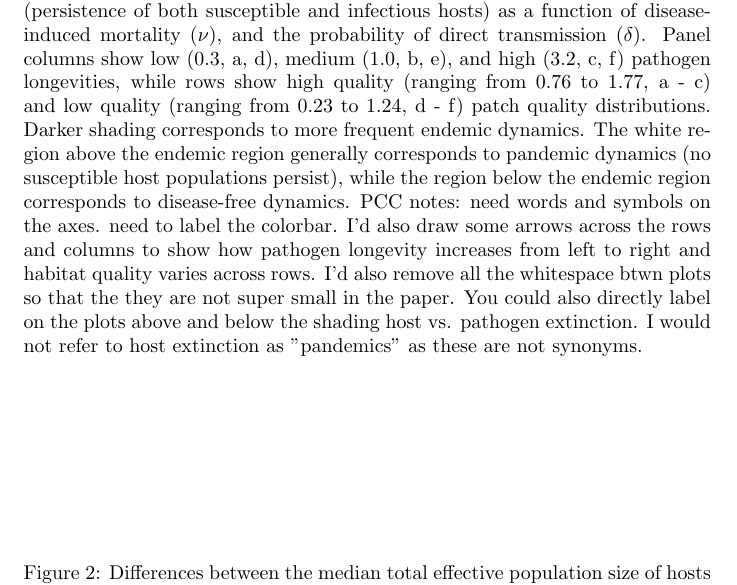
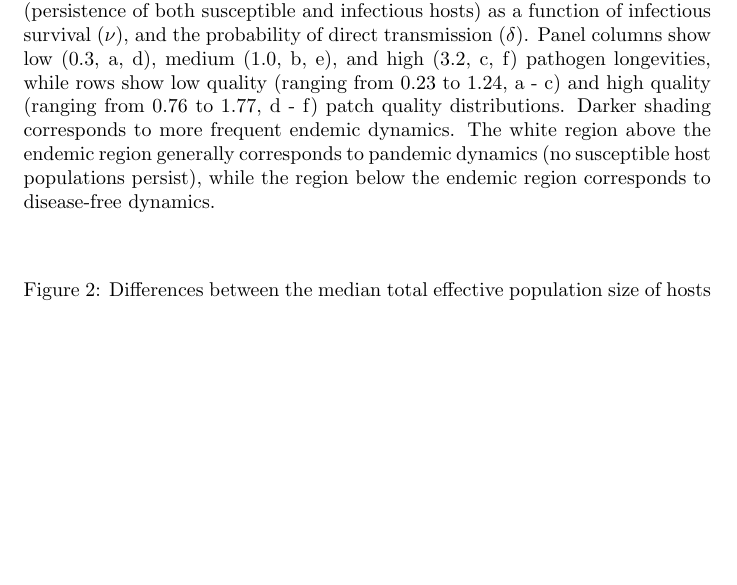
Before and after one commit to clint-leach/Metapop-Disease, a LaTeX paper (Manuscript/manuscript.tex): part of page 15 of 18 before the commit and part of page 15 of 17 after it, cut so that both start at the same text, the shorter picture padded with empty space. Compiled offline with pdfLaTeX.

Commit message:
Edits to fig 1 and new exploratory figs.

```diff
--- a/Manuscript/manuscript.tex
+++ b/Manuscript/manuscript.tex
@@ -216,7 +216,7 @@ Any mention of trade, product, or firm names is for descriptive purposes only an
 
 \begin{figure}
 \includegraphics[scale=0.5]{figure/figure_1.pdf}
-\caption{The proportion of simulations resulting in endemic disease dynamics (persistence of both susceptible and infectious hosts) as a function of disease-induced mortality ($\nu$), and the probability of direct transmission ($\delta$).  Panel columns show low (0.3, a, d), medium (1.0, b, e), and high (3.2, c, f) pathogen longevities, while rows show high quality (ranging from 0.76 to 1.77, a - c) and low quality (ranging from 0.23 to 1.24, d - f) patch quality distributions.  Darker shading corresponds to more frequent endemic dynamics.  The white region above the endemic region generally corresponds to pandemic dynamics (no susceptible host populations persist), while the region below the endemic region corresponds to disease-free dynamics. PCC notes: need words and symbols on the axes. need to label the colorbar. I'd also draw some arrows across the rows and columns to show how pathogen longevity increases from left to right and habitat quality varies across rows. I'd also remove all the whitespace btwn plots so that the they are not super small in the paper. You could also directly label on the plots above and below the shading host vs. pathogen extinction.  I would not refer to host extinction as "pandemics" as these are not synonyms.}
+\caption{The proportion of simulations resulting in endemic disease dynamics (persistence of both susceptible and infectious hosts) as a function of infectious survival ($\nu$), and the probability of direct transmission ($\delta$).  Panel columns show low (0.3, a, d), medium (1.0, b, e), and high (3.2, c, f) pathogen longevities, while rows show low quality (ranging from 0.23 to 1.24, a - c) and high quality (ranging from 0.76 to 1.77, d - f) patch quality distributions.  Darker shading corresponds to more frequent endemic dynamics.  The white region above the endemic region generally corresponds to pandemic dynamics (no susceptible host populations persist), while the region below the endemic region corresponds to disease-free dynamics.}
 \label{endemic}
 \end{figure}
 
```
Also changed, not shown: Code/highlow.runs.r (+1 -1 lines), 3 other files.
